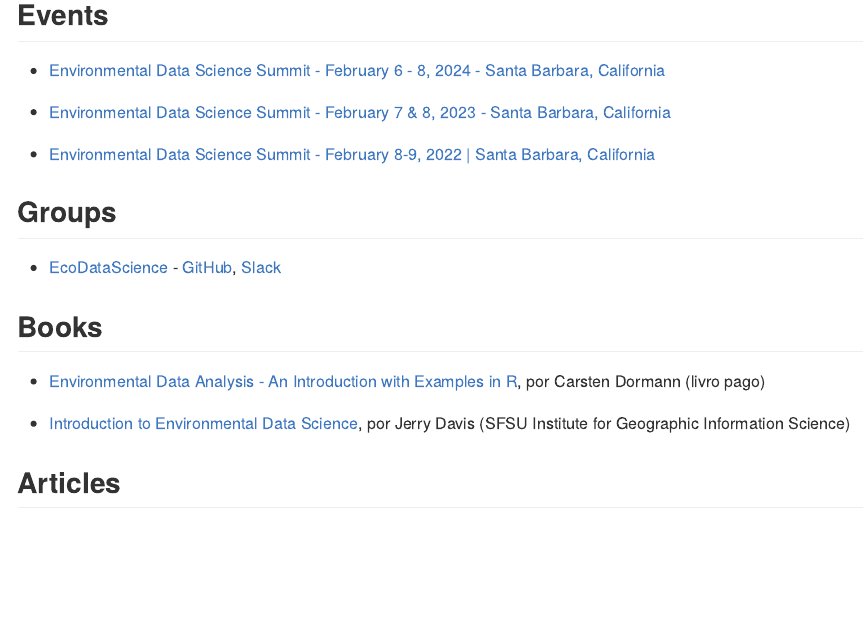
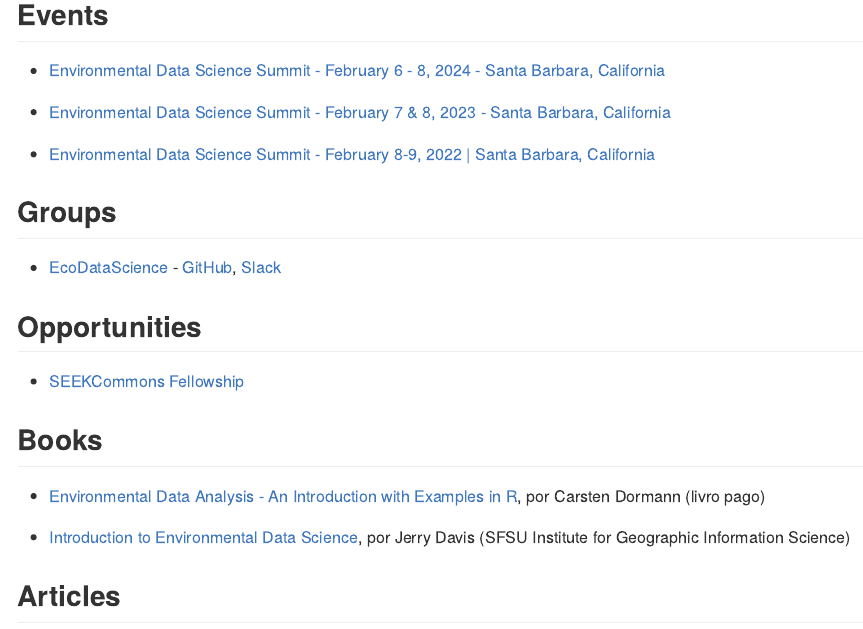
Before and after one commit to beatrizmilz/Environmental-Data-Science, an R Markdown document (README.Rmd): the page in a window 1100 px wide, from 120 px down. The pictures show the output file README.md that the author committed with the source, drawn offline in the style of GitHub.

Commit message:
add Opportunities

```diff
--- a/README.Rmd
+++ b/README.Rmd
@@ -26,6 +26,10 @@
 ## Groups
 
 - [EcoDataScience](https://eco-data-science.github.io/) - [GitHub](https://github.com/eco-data-science), [Slack](https://join.slack.com/t/ecodatascience/shared_invite/enQtNTE1MjAxMTU2NjQwLTZmYjQ5OGIyNjM0YTM4ZDhiMTA2Njc1Mjg2YjFlYWEwZDhlNjJmMTE3MzI2ZmM4ZTJhYTczNmZhYjk3YTI5NjU)
+
+## Opportunities
+
+- [SEEKCommons Fellowship](https://seekcommons.org/fellowship-application.html)
 
 
 ## Books
```
Also changed, not shown: README.md.
